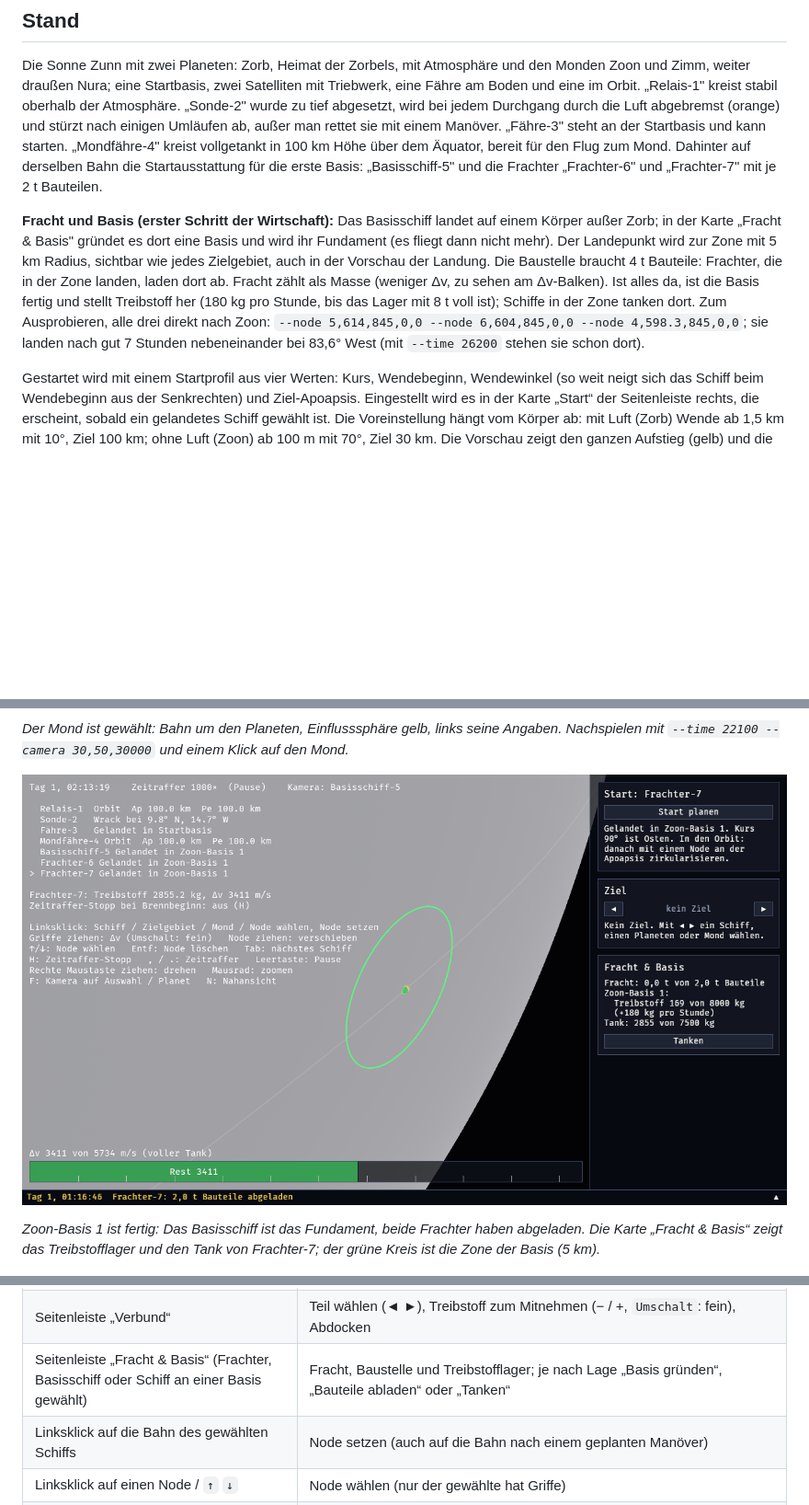
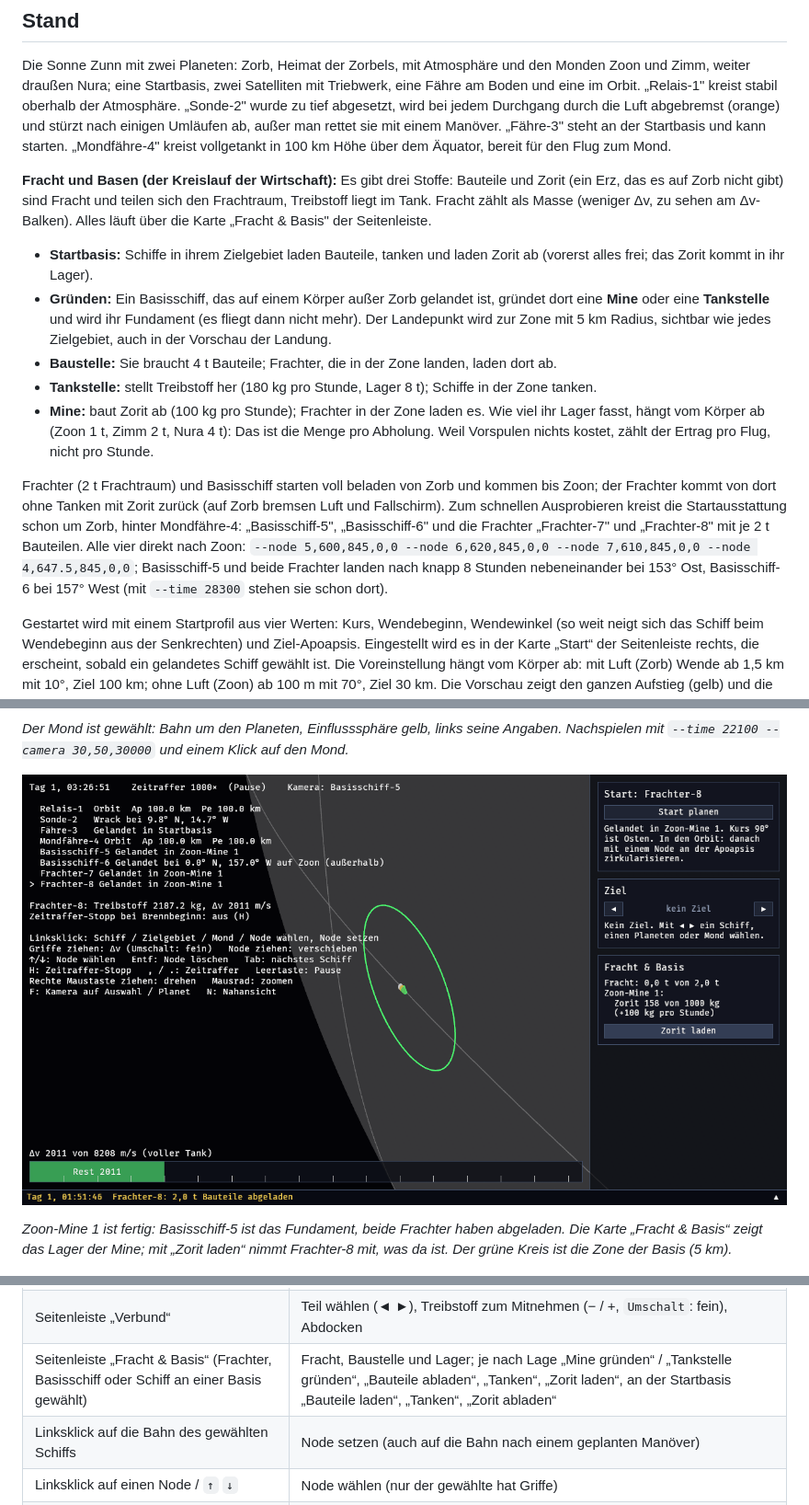
Before and after one commit to peddn/kepler-industries, a Markdown page: README.md, 3 parts joined by grey strips. Shown at 92% size. Drawn GitHub-style; pictures changed too: docs/screenshots/basis.png; blank space fills up the shorter version.

```diff
--- a/README.md
+++ b/README.md
@@ -15,22 +15,39 @@ Triebwerk, eine Fähre am Boden und eine im Orbit. „Relais-1" kreist stabil ob
 abgebremst (orange) und stürzt nach einigen Umläufen ab, außer man rettet sie
 mit einem Manöver. „Fähre-3" steht an der Startbasis und kann starten.
 „Mondfähre-4" kreist vollgetankt in 100 km Höhe über dem Äquator, bereit für
-den Flug zum Mond. Dahinter auf derselben Bahn die Startausstattung für die
-erste Basis: „Basisschiff-5" und die Frachter „Frachter-6" und „Frachter-7"
-mit je 2 t Bauteilen.
+den Flug zum Mond.
 
-**Fracht und Basis (erster Schritt der Wirtschaft):** Das Basisschiff landet
-auf einem Körper außer Zorb; in der Karte „Fracht & Basis" gründet es dort
-eine Basis und wird ihr Fundament (es fliegt dann nicht mehr). Der Landepunkt
-wird zur Zone mit 5 km Radius, sichtbar wie jedes Zielgebiet, auch in der
-Vorschau der Landung. Die Baustelle braucht 4 t Bauteile: Frachter, die in
-der Zone landen, laden dort ab. Fracht zählt als Masse (weniger Δv, zu sehen
-am Δv-Balken). Ist alles da, ist die Basis fertig und stellt Treibstoff her
-(180 kg pro Stunde, bis das Lager mit 8 t voll ist); Schiffe in der Zone
-tanken dort. Zum Ausprobieren, alle drei direkt nach Zoon:
-`--node 5,614,845,0,0 --node 6,604,845,0,0 --node 4,598.3,845,0,0`; sie
-landen nach gut 7 Stunden nebeneinander bei 83,6° West (mit `--time 26200`
-stehen sie schon dort).
+**Fracht und Basen (der Kreislauf der Wirtschaft):** Es gibt drei Stoffe:
+Bauteile und Zorit (ein Erz, das es auf Zorb nicht gibt) sind Fracht und
+teilen sich den Frachtraum, Treibstoff liegt im Tank. Fracht zählt als Masse
+(weniger Δv, zu sehen am Δv-Balken). Alles läuft über die Karte „Fracht &
+Basis" der Seitenleiste.
+
+- **Startbasis:** Schiffe in ihrem Zielgebiet laden Bauteile, tanken und
+  laden Zorit ab (vorerst alles frei; das Zorit kommt in ihr Lager).
+- **Gründen:** Ein Basisschiff, das auf einem Körper außer Zorb gelandet ist,
+  gründet dort eine **Mine** oder eine **Tankstelle** und wird ihr Fundament
+  (es fliegt dann nicht mehr). Der Landepunkt wird zur Zone mit 5 km Radius,
+  sichtbar wie jedes Zielgebiet, auch in der Vorschau der Landung.
+- **Baustelle:** Sie braucht 4 t Bauteile; Frachter, die in der Zone landen,
+  laden dort ab.
+- **Tankstelle:** stellt Treibstoff her (180 kg pro Stunde, Lager 8 t);
+  Schiffe in der Zone tanken.
+- **Mine:** baut Zorit ab (100 kg pro Stunde); Frachter in der Zone laden es.
+  Wie viel ihr Lager fasst, hängt vom Körper ab (Zoon 1 t, Zimm 2 t, Nura
+  4 t): Das ist die Menge pro Abholung. Weil Vorspulen nichts kostet, zählt
+  der Ertrag pro Flug, nicht pro Stunde.
+
+Frachter (2 t Frachtraum) und Basisschiff starten voll beladen von Zorb und
+kommen bis Zoon; der Frachter kommt von dort ohne Tanken mit Zorit zurück
+(auf Zorb bremsen Luft und Fallschirm). Zum schnellen Ausprobieren kreist
+die Startausstattung schon um Zorb, hinter Mondfähre-4: „Basisschiff-5",
+„Basisschiff-6" und die Frachter „Frachter-7" und „Frachter-8" mit je 2 t
+Bauteilen. Alle vier direkt nach Zoon:
+`--node 5,600,845,0,0 --node 6,620,845,0,0 --node 7,610,845,0,0 --node 4,647.5,845,0,0`;
+Basisschiff-5 und beide Frachter landen nach knapp 8 Stunden nebeneinander
+bei 153° Ost, Basisschiff-6 bei 157° West (mit `--time 28300` stehen sie
+schon dort).
 
 Gestartet wird mit einem Startprofil aus vier Werten: Kurs, Wendebeginn,
 Wendewinkel (so weit neigt sich das Schiff beim Wendebeginn aus der
@@ -244,9 +261,10 @@ auf den Mond.*
 
 ![Basis](docs/screenshots/basis.png)
 
-*Zoon-Basis 1 ist fertig: Das Basisschiff ist das Fundament, beide Frachter
-haben abgeladen. Die Karte „Fracht & Basis“ zeigt das Treibstofflager und den
-Tank von Frachter-7; der grüne Kreis ist die Zone der Basis (5 km).*
+*Zoon-Mine 1 ist fertig: Basisschiff-5 ist das Fundament, beide Frachter
+haben abgeladen. Die Karte „Fracht & Basis“ zeigt das Lager der Mine; mit
+„Zorit laden“ nimmt Frachter-8 mit, was da ist. Der grüne Kreis ist die Zone
+der Basis (5 km).*
 
 ![Verbund](docs/screenshots/verbund.png)
 
@@ -333,7 +351,7 @@ Der erste Build dauert einige Minuten, danach geht es schnell.
 | Seitenleiste „Ziel“ ◄ ► | Ziel für ein Rendezvous wählen (anderes Schiff oder keins) |
 | Seitenleiste „Ziel“: Andocken bei Annäherung | Andocken als letzten Schritt der Kette planen / abbrechen |
 | Seitenleiste „Verbund“ | Teil wählen (◄ ►), Treibstoff zum Mitnehmen (− / +, `Umschalt`: fein), Abdocken |
-| Seitenleiste „Fracht & Basis“ (Frachter, Basisschiff oder Schiff an einer Basis gewählt) | Fracht, Baustelle und Treibstofflager; je nach Lage „Basis gründen“, „Bauteile abladen“ oder „Tanken“ |
+| Seitenleiste „Fracht & Basis“ (Frachter, Basisschiff oder Schiff an einer Basis gewählt) | Fracht, Baustelle und Lager; je nach Lage „Mine gründen“ / „Tankstelle gründen“, „Bauteile abladen“, „Tanken“, „Zorit laden“, an der Startbasis „Bauteile laden“, „Tanken“, „Zorit abladen“ |
 | Linksklick auf die Bahn des gewählten Schiffs | Node setzen (auch auf die Bahn nach einem geplanten Manöver) |
 | Linksklick auf einen Node / `↑` `↓` | Node wählen (nur der gewählte hat Griffe) |
 | Griff ziehen | Δv in diese Richtung ändern (je weiter, desto schneller; `Umschalt`: fein; höchstens bis der Tank leer ist) |
```
Also changed, not shown: docs/ARCHITEKTUR.md (+66 -25 lines), 8 other files.
